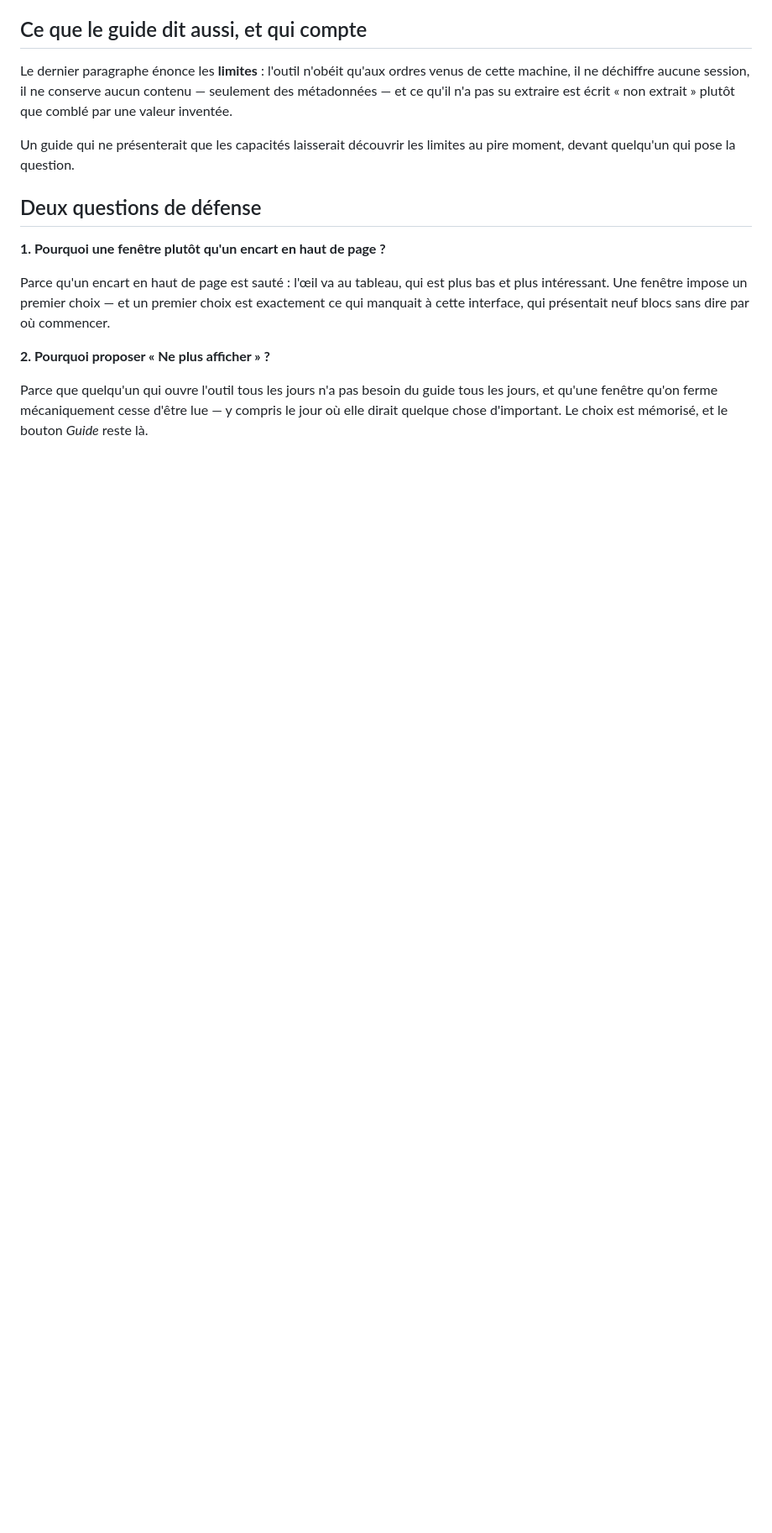
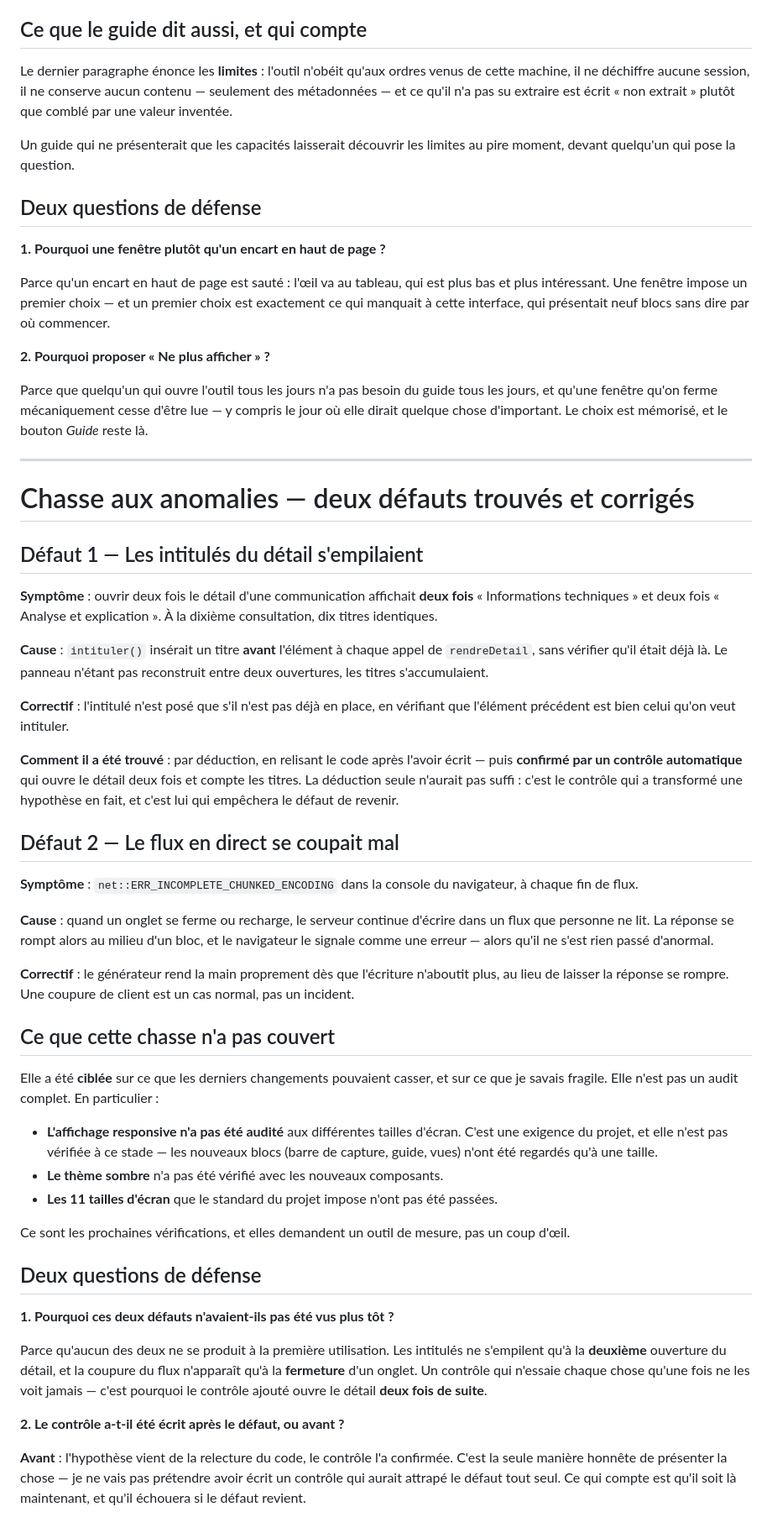
Before and after one commit to laviOGOU/network-analyzer, a Markdown page: docs/DEFENSE.md, the part around the change. Shown: that part at 84% size. Drawn GitHub-style; blank space fills up the shorter version.

```diff
--- a/docs/DEFENSE.md
+++ b/docs/DEFENSE.md
@@ -1693,3 +1693,67 @@ manquait à cette interface, qui présentait neuf blocs sans dire par où commen
 Parce que quelqu'un qui ouvre l'outil tous les jours n'a pas besoin du guide tous les jours, et
 qu'une fenêtre qu'on ferme mécaniquement cesse d'être lue — y compris le jour où elle dirait
 quelque chose d'important. Le choix est mémorisé, et le bouton *Guide* reste là.
+
+
+---
+
+# Chasse aux anomalies — deux défauts trouvés et corrigés
+
+## Défaut 1 — Les intitulés du détail s'empilaient
+
+**Symptôme** : ouvrir deux fois le détail d'une communication affichait **deux fois**
+« Informations techniques » et deux fois « Analyse et explication ». À la dixième
+consultation, dix titres identiques.
+
+**Cause** : `intituler()` insérait un titre **avant** l'élément à chaque appel de
+`rendreDetail`, sans vérifier qu'il était déjà là. Le panneau n'étant pas reconstruit entre
+deux ouvertures, les titres s'accumulaient.
+
+**Correctif** : l'intitulé n'est posé que s'il n'est pas déjà en place, en vérifiant que
+l'élément précédent est bien celui qu'on veut intituler.
+
+**Comment il a été trouvé** : par déduction, en relisant le code après l'avoir écrit — puis
+**confirmé par un contrôle automatique** qui ouvre le détail deux fois et compte les titres.
+La déduction seule n'aurait pas suffi : c'est le contrôle qui a transformé une hypothèse en
+fait, et c'est lui qui empêchera le défaut de revenir.
+
+## Défaut 2 — Le flux en direct se coupait mal
+
+**Symptôme** : `net::ERR_INCOMPLETE_CHUNKED_ENCODING` dans la console du navigateur, à chaque
+fin de flux.
+
+**Cause** : quand un onglet se ferme ou recharge, le serveur continue d'écrire dans un flux que
+personne ne lit. La réponse se rompt alors au milieu d'un bloc, et le navigateur le signale
+comme une erreur — alors qu'il ne s'est rien passé d'anormal.
+
+**Correctif** : le générateur rend la main proprement dès que l'écriture n'aboutit plus, au
+lieu de laisser la réponse se rompre. Une coupure de client est un cas normal, pas un incident.
+
+## Ce que cette chasse n'a pas couvert
+
+Elle a été **ciblée** sur ce que les derniers changements pouvaient casser, et sur ce que je
+savais fragile. Elle n'est pas un audit complet. En particulier :
+
+- **L'affichage responsive n'a pas été audité** aux différentes tailles d'écran. C'est une
+  exigence du projet, et elle n'est pas vérifiée à ce stade — les nouveaux blocs (barre de
+  capture, guide, vues) n'ont été regardés qu'à une taille.
+- **Le thème sombre** n'a pas été vérifié avec les nouveaux composants.
+- **Les 11 tailles d'écran** que le standard du projet impose n'ont pas été passées.
+
+Ce sont les prochaines vérifications, et elles demandent un outil de mesure, pas un coup d'œil.
+
+## Deux questions de défense
+
+**1. Pourquoi ces deux défauts n'avaient-ils pas été vus plus tôt ?**
+
+Parce qu'aucun des deux ne se produit à la première utilisation. Les intitulés ne s'empilent
+qu'à la **deuxième** ouverture du détail, et la coupure du flux n'apparaît qu'à la **fermeture**
+d'un onglet. Un contrôle qui n'essaie chaque chose qu'une fois ne les voit jamais — c'est
+pourquoi le contrôle ajouté ouvre le détail **deux fois de suite**.
+
+**2. Le contrôle a-t-il été écrit après le défaut, ou avant ?**
+
+**Avant** : l'hypothèse vient de la relecture du code, le contrôle l'a confirmée. C'est la
+seule manière honnête de présenter la chose — je ne vais pas prétendre avoir écrit un contrôle
+qui aurait attrapé le défaut tout seul. Ce qui compte est qu'il soit là maintenant, et qu'il
+échouera si le défaut revient.
```
Also changed, not shown: README.md (+4 -1 lines), docs/captures-interface/01-connections.png, docs/captures-interface/02-detail.png, docs/captures-interface/05-filtre.png, docs/captures-interface/06-filtre-refuse.png, docs/captures-interface/08-couches.png, 4 other files.
